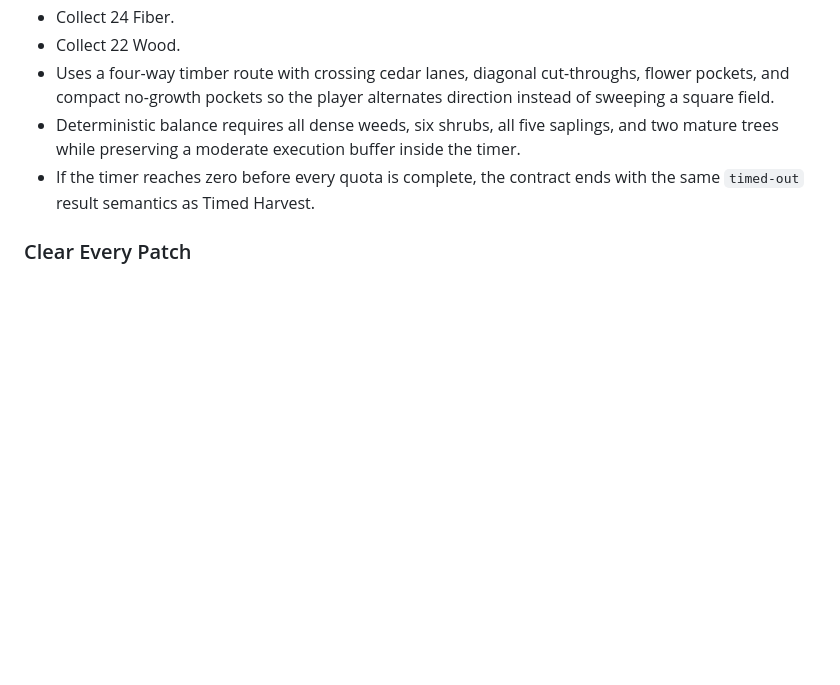
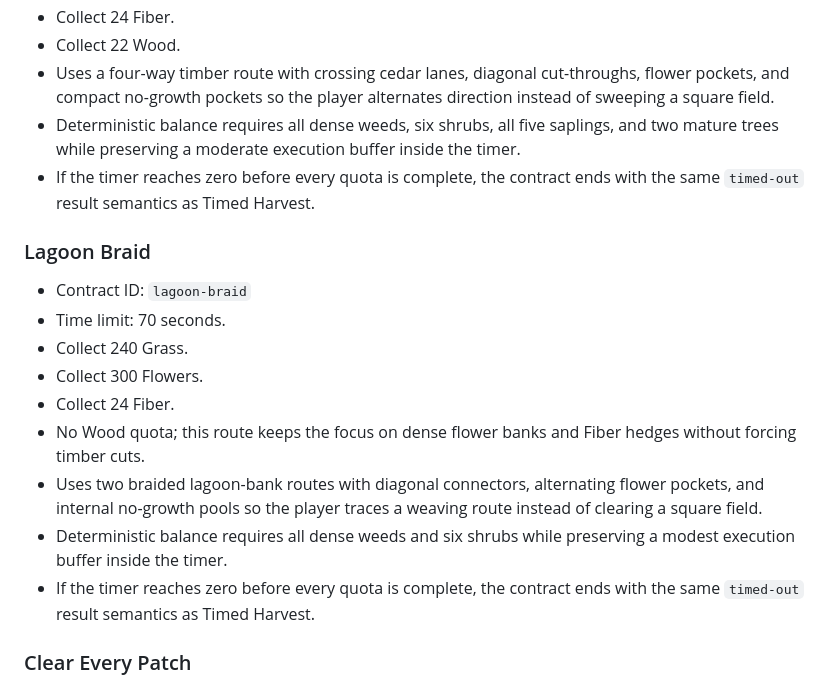
Before and after one commit to paulrobello/grass-blade, a Markdown page: PRD.md, the part around the change. GitHub-like rendering; blank space fills up the shorter version.

```diff
--- a/PRD.md
+++ b/PRD.md
@@ -449,6 +449,18 @@ Authored contracts are selected by deterministic contract ID and seed. The defau
 - Deterministic balance requires all dense weeds, six shrubs, all five saplings, and two mature trees while preserving a moderate execution buffer inside the timer.
 - If the timer reaches zero before every quota is complete, the contract ends with the same `timed-out` result semantics as Timed Harvest.
 
+### Lagoon Braid
+
+- Contract ID: `lagoon-braid`
+- Time limit: 70 seconds.
+- Collect 240 Grass.
+- Collect 300 Flowers.
+- Collect 24 Fiber.
+- No Wood quota; this route keeps the focus on dense flower banks and Fiber hedges without forcing timber cuts.
+- Uses two braided lagoon-bank routes with diagonal connectors, alternating flower pockets, and internal no-growth pools so the player traces a weaving route instead of clearing a square field.
+- Deterministic balance requires all dense weeds and six shrubs while preserving a modest execution buffer inside the timer.
+- If the timer reaches zero before every quota is complete, the contract ends with the same `timed-out` result semantics as Timed Harvest.
+
 ### Clear Every Patch
 
 - Contract ID: `clear-every-patch`
```
Also changed, not shown: README.md (+4 -2 lines), progress.md (+1 -0 lines).
